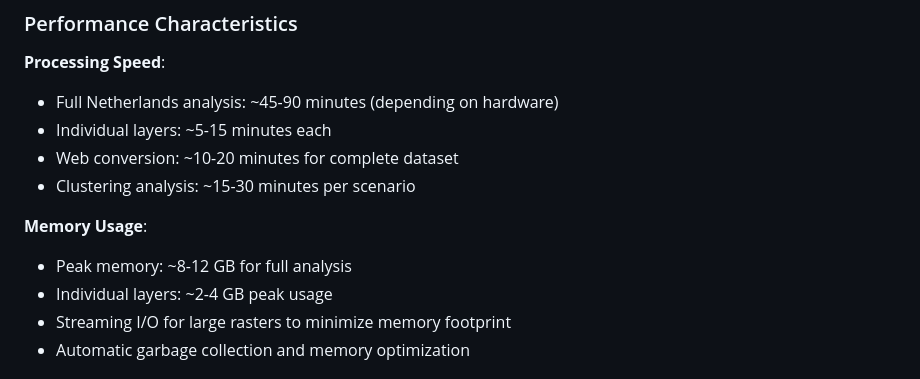
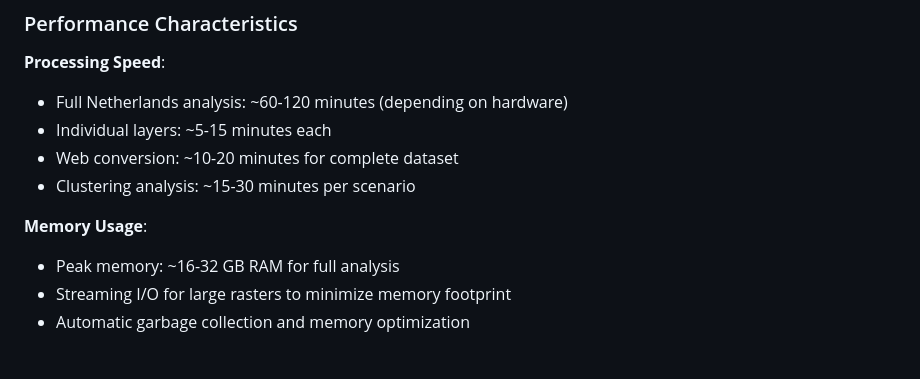
Before and after one commit to TjarkGerken/eu-data, a Markdown page: eu_climate/README.md, the part around the change. GitHub-like rendering.

```diff
--- a/eu_climate/README.md
+++ b/eu_climate/README.md
@@ -584,15 +584,14 @@ The framework implements a four-layer approach following established climate ris
 
 **Processing Speed**:
 
-- Full Netherlands analysis: ~45-90 minutes (depending on hardware)
+- Full Netherlands analysis: ~60-120 minutes (depending on hardware)
 - Individual layers: ~5-15 minutes each
 - Web conversion: ~10-20 minutes for complete dataset
 - Clustering analysis: ~15-30 minutes per scenario
 
 **Memory Usage**:
 
-- Peak memory: ~8-12 GB for full analysis
-- Individual layers: ~2-4 GB peak usage
+- Peak memory: ~16-32 GB RAM for full analysis
 - Streaming I/O for large rasters to minimize memory footprint
 - Automatic garbage collection and memory optimization
 
```
